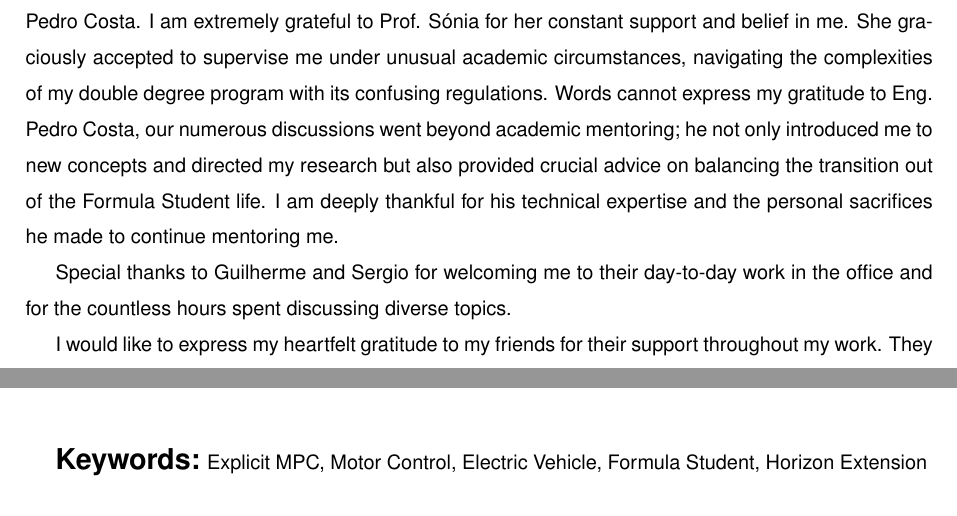
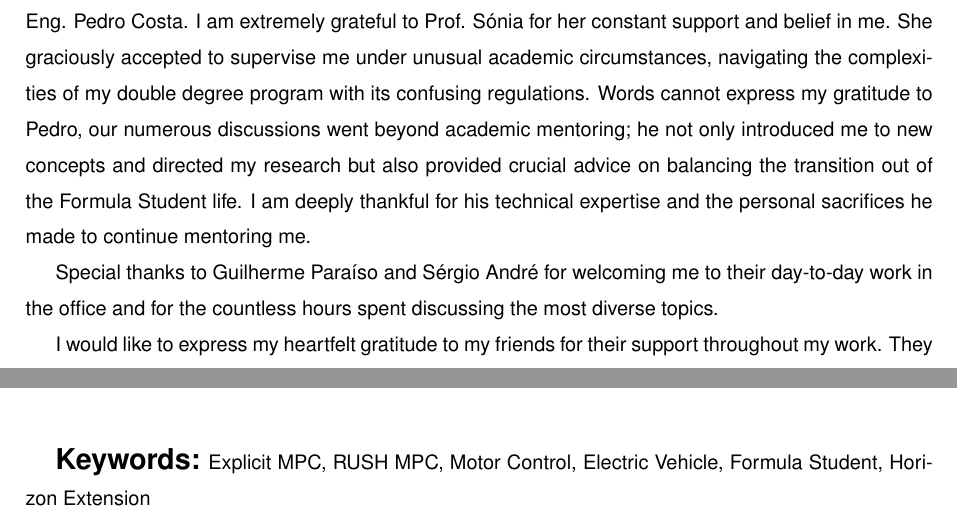
Before and after one commit to Gaza-Israel/RUSH_MPC-Thesis-, a LaTeX thesis (Thesis.tex, which reads 00/00.3Thesis_Acknowledgements.tex, 00/00.5Thesis_Abstract.tex): two parts of pages 4 and 6 of 105, joined at a grey line, cut so that both start at the same text. Compiled offline with pdfLaTeX; TikZ figures are drawn from their code, not taken from saved files.

Commit message:
Acknowledgements

```diff
--- a/00/00.3Thesis_Acknowledgements.tex
+++ b/00/00.3Thesis_Acknowledgements.tex
@@ -13,9 +13,9 @@
 % Add entry in the table of contents as section
 \addcontentsline{toc}{section}{\acknowledgments}
 
-First and foremost, I would like to express my gratitude to my supervisors, Prof. Sónia Pinto and Eng. Pedro Costa. I am extremely grateful to Prof. Sónia for her constant support and belief in me. She graciously accepted to supervise me under unusual academic circumstances, navigating the complexities of my double degree program with its confusing regulations. Words cannot express my gratitude to Eng. Pedro Costa, our numerous discussions went beyond academic mentoring; he not only introduced me to new concepts and directed my research but also provided crucial advice on balancing the transition out of the Formula Student life. I am deeply thankful for his technical expertise and the personal sacrifices he made to continue mentoring me.
+First and foremost, I would like to express my gratitude to my supervisors, Prof. Sónia Pinto and Eng. Pedro Costa. I am extremely grateful to Prof. Sónia for her constant support and belief in me. She graciously accepted to supervise me under unusual academic circumstances, navigating the complexities of my double degree program with its confusing regulations. Words cannot express my gratitude to Pedro, our numerous discussions went beyond academic mentoring; he not only introduced me to new concepts and directed my research but also provided crucial advice on balancing the transition out of the Formula Student life. I am deeply thankful for his technical expertise and the personal sacrifices he made to continue mentoring me.
 
-Special thanks to Guilherme and Sergio for welcoming me to their day-to-day work in the office and for the countless hours spent discussing diverse topics.
+Special thanks to Guilherme Paraíso and Sérgio André for welcoming me to their day-to-day work in the office and for the countless hours spent discussing the most diverse topics.
 
 I would like to express my heartfelt gratitude to my friends for their support throughout my work. They endured my constant focus on my research with steadfast companionship and encouragement, helping me remember the importance of setting aside time to clear my head, which was invaluable during this journey. Thanks also to Nuti and Mística for introducing me to the Formula Student world and to my group of friends from USP — Major, Comum, Y, and Soja — for all the moments together. Thank you for sharing with me some of the best years of my life.
 
--- a/00/00.5Thesis_Abstract.tex
+++ b/00/00.5Thesis_Abstract.tex
@@ -16,4 +16,4 @@
 This work presents the development of a control strategy for the motors of the Formula Student Team of Instituto Superior Técnico. The control strategy was developed with the main goal of improving the dynamic response of the motor torque and the system efficiency. The motor was experimentally characterized and a simulation environment was created to test different control strategies. The explicit \gls{mpc} was selected as the most suitable strategy due to its fast response and low current ripple. A novel horizon extension technique was proposed to reduce model mismatch, which gave the name of the controller: \acrfull{rush}. The control strategy was implemented in an \gls{fpga} and a test bench setup was developed. The experimental results showed a close match with the simulation results, validating the torque estimation, the current measurements, and the control strategy. The system efficiency was improved due to the reduction in current \gls{thd} and the torque response was improved by orders of magnitude compared to the current solution.
 \vfill
 
-\textbf{\Large Keywords:} Explicit MPC, Motor Control, Electric Vehicle, Formula Student, Horizon Extension
+\textbf{\Large Keywords:} Explicit MPC, RUSH MPC, Motor Control, Electric Vehicle, Formula Student, Horizon Extension
```
Also changed, not shown: 00/00.4Thesis_Resumo.tex (+1 -1 lines), 3 other files.
